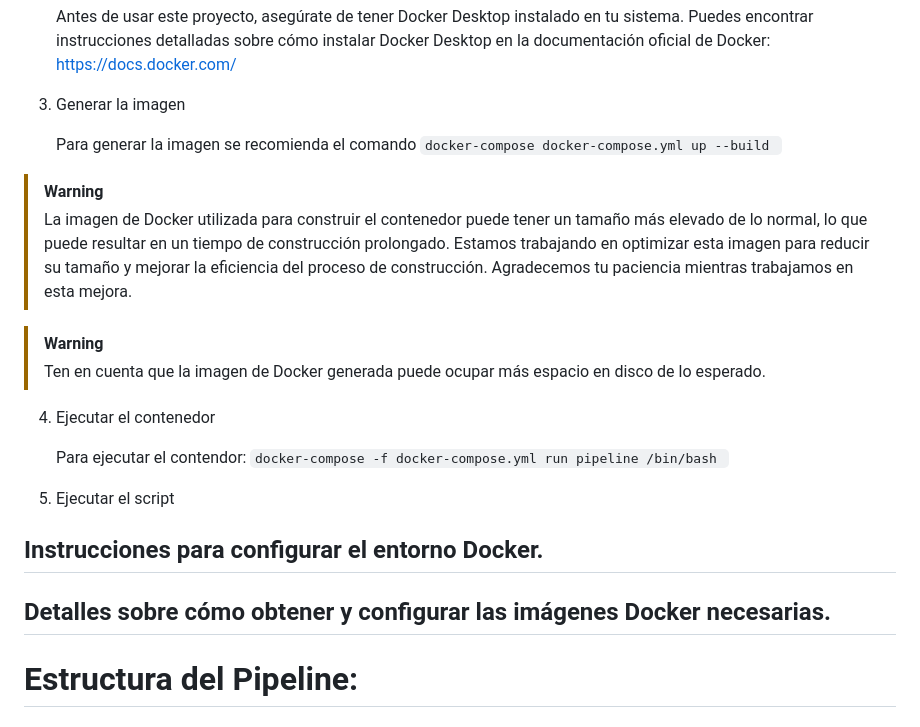
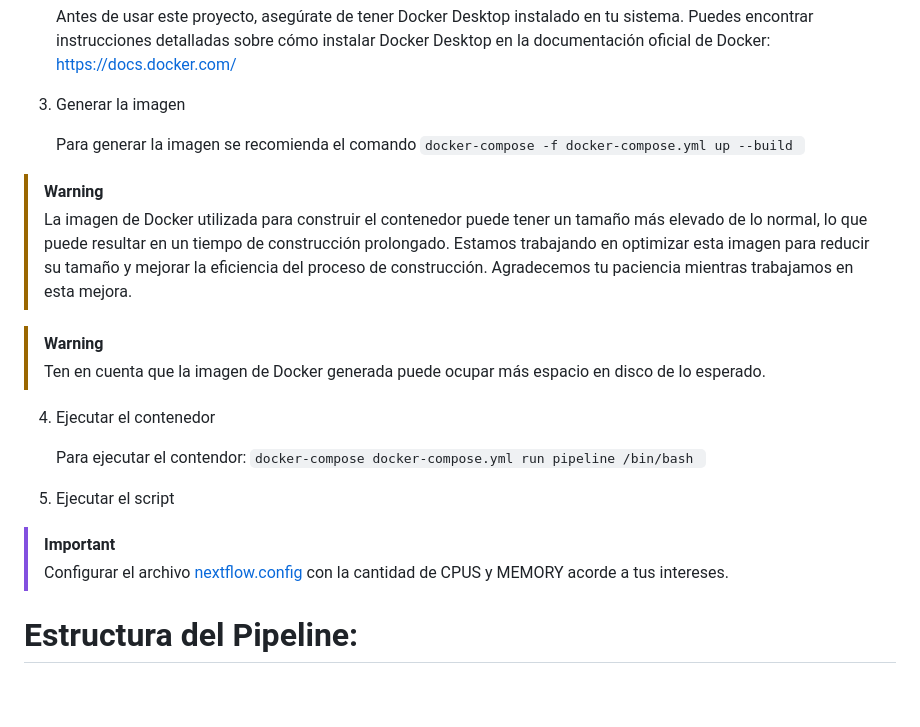
Before and after one commit to BnjmStd/BnjmnProyectMemory, a Markdown page: README.md, the part around the change printed below. Drawn GitHub-style; blank space fills up the shorter version.

```diff
--- a/README.md
+++ b/README.md
@@ -20,7 +19,7 @@
 
     Para generar la imagen se recomienda el comando
     `
-    docker-compose docker-compose.yml up --build
+    docker-compose -f docker-compose.yml up --build
     `
 
 > [!WARNING]
@@ -32,14 +31,14 @@
 4. Ejecutar el contenedor
 
     Para ejecutar el contendor:
-    `docker-compose -f docker-compose.yml run pipeline /bin/bash
+    `docker-compose docker-compose.yml run pipeline /bin/bash
     `
 
 5. Ejecutar el script
 
+> [!IMPORTANT]
+> Configurar el archivo [nextflow.config](./nextflow.config) con la cantidad de CPUS y MEMORY acorde a tus intereses.
 
-## Instrucciones para configurar el entorno Docker.
-## Detalles sobre cómo obtener y configurar las imágenes Docker necesarias.
 # Estructura del Pipeline:
 ## Descripción general de la estructura del pipeline.
 ## Explicación de los diferentes módulos o etapas del pipeline.
```
Also changed, not shown: other parts of README.md (+0 -1 lines).
